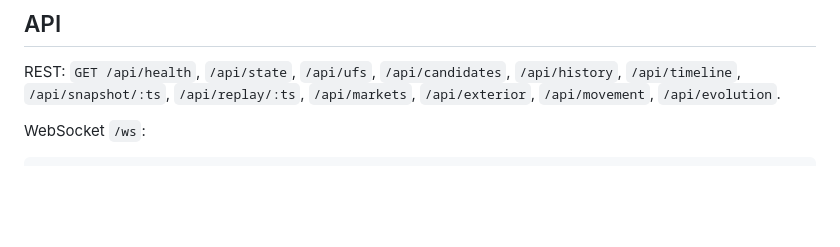
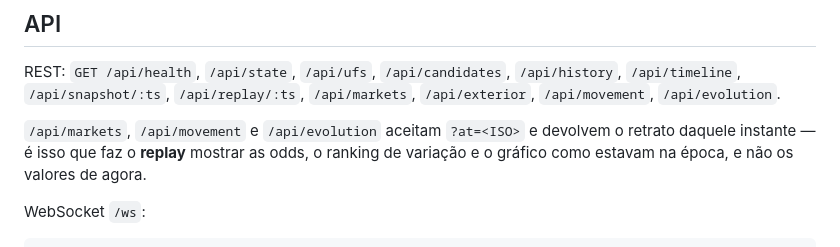
Before and after one commit to rspadim/eleicoes-2026, a Markdown page: README.md, the part around the change. Drawn GitHub-style; blank space fills up the shorter version.

Commit message:
docs: endpoints ?at para replay de mercados/movimento/evolucao

```diff
--- a/README.md
+++ b/README.md
@@ -54,6 +54,10 @@ Copie `.env.example` se preferir.
 ## API
 
 REST: `GET /api/health`, `/api/state`, `/api/ufs`, `/api/candidates`, `/api/history`, `/api/timeline`, `/api/snapshot/:ts`, `/api/replay/:ts`, `/api/markets`, `/api/exterior`, `/api/movement`, `/api/evolution`.
+
+`/api/markets`, `/api/movement` e `/api/evolution` aceitam `?at=<ISO>` e devolvem o retrato
+daquele instante — é isso que faz o **replay** mostrar as odds, o ranking de variação e o gráfico
+como estavam na época, e não os valores de agora.
 
 WebSocket `/ws`:
 
```
